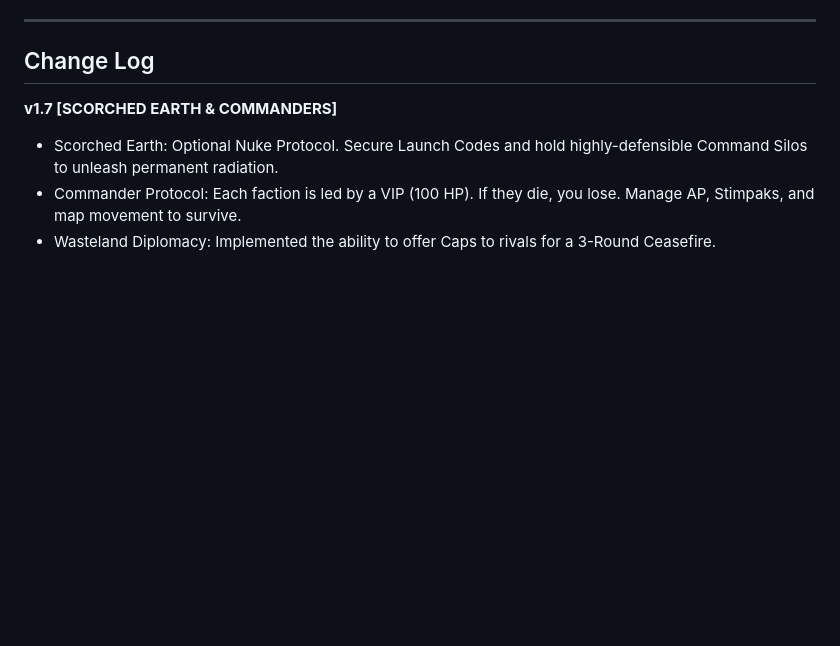
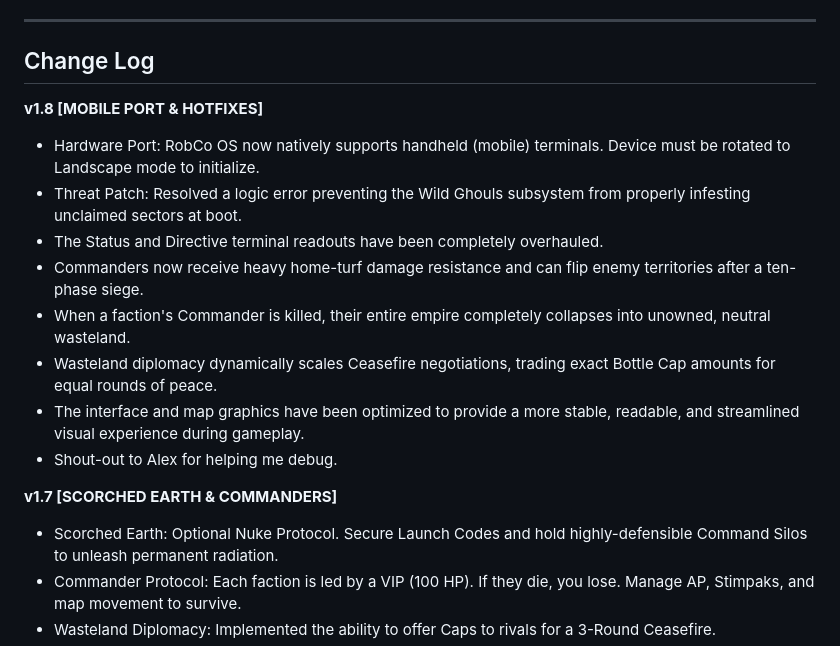
Before and after one commit to threememories/FalloutRisk, a Markdown page: README.md, the part around the change. Drawn GitHub-style; blank space fills up the shorter version.

```diff
--- a/README.md
+++ b/README.md
@@ -84,6 +84,17 @@ Because the game is completely self-contained, you don't need to install anythin
 
 ## Change Log
 
+**v1.8 [MOBILE PORT & HOTFIXES]**
+
+- Hardware Port: RobCo OS now natively supports handheld (mobile) terminals. Device must be rotated to Landscape mode to initialize.
+- Threat Patch: Resolved a logic error preventing the Wild Ghouls subsystem from properly infesting unclaimed sectors at boot.
+- The Status and Directive terminal readouts have been completely overhauled.
+- Commanders now receive heavy home-turf damage resistance and can flip enemy territories after a ten-phase siege.
+- When a faction's Commander is killed, their entire empire completely collapses into unowned, neutral wasteland.
+- Wasteland diplomacy dynamically scales Ceasefire negotiations, trading exact Bottle Cap amounts for equal rounds of peace.
+- The interface and map graphics have been optimized to provide a more stable, readable, and streamlined visual experience during gameplay.
+- Shout-out to Alex for helping me debug.
+
 **v1.7 [SCORCHED EARTH & COMMANDERS]**
 
 - Scorched Earth: Optional Nuke Protocol. Secure Launch Codes and hold highly-defensible Command Silos to unleash permanent radiation.
```
